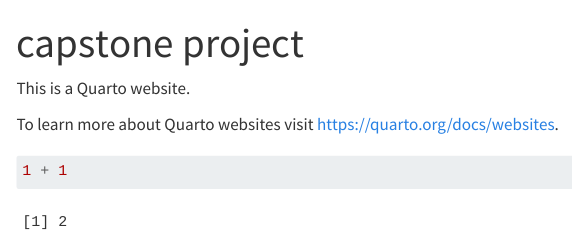
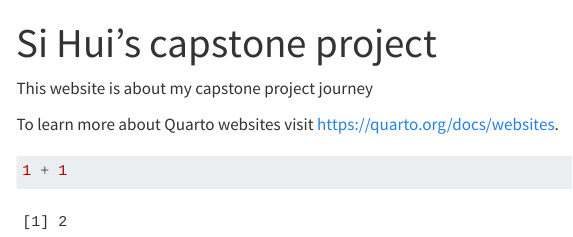
Before and after one commit to sihuihui/capstone, a Quarto document (index.qmd): the page in a window 1100 px wide, from its top. Rendered offline with R 4.5, knitr and Pandoc in place of Quarto, with nearby package versions; menus at the side of the page are left out.

Commit message:
more updates to index page

```diff
--- a/index.qmd
+++ b/index.qmd
@@ -1,8 +1,8 @@
 ---
-title: "capstone project"
+title: "Si Hui's capstone project"
 ---
 
-This is a Quarto website.
+This website is about my capstone project journey
 
 To learn more about Quarto websites visit <https://quarto.org/docs/websites>.
 
```
Also changed, not shown: 2 other files.
